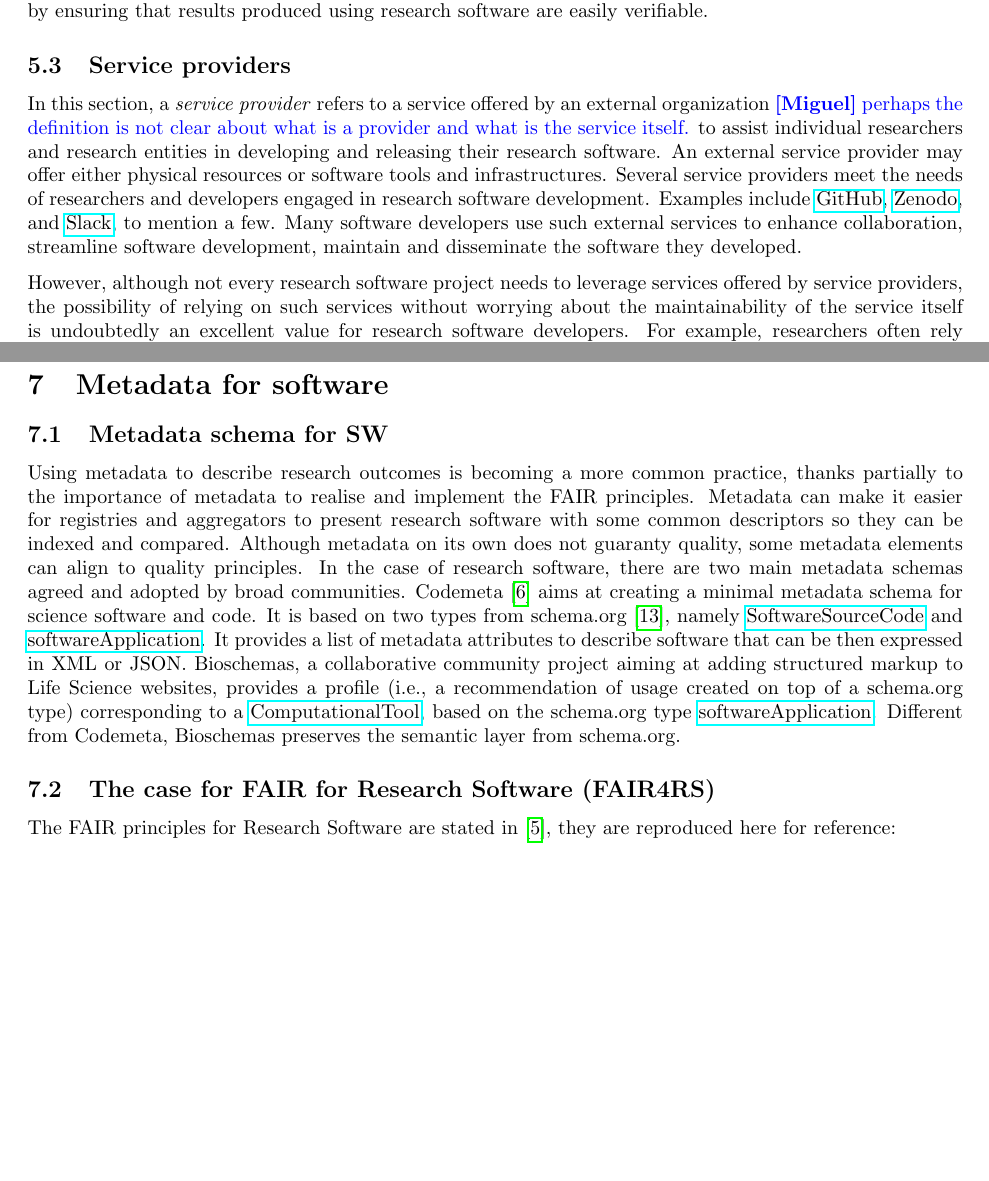
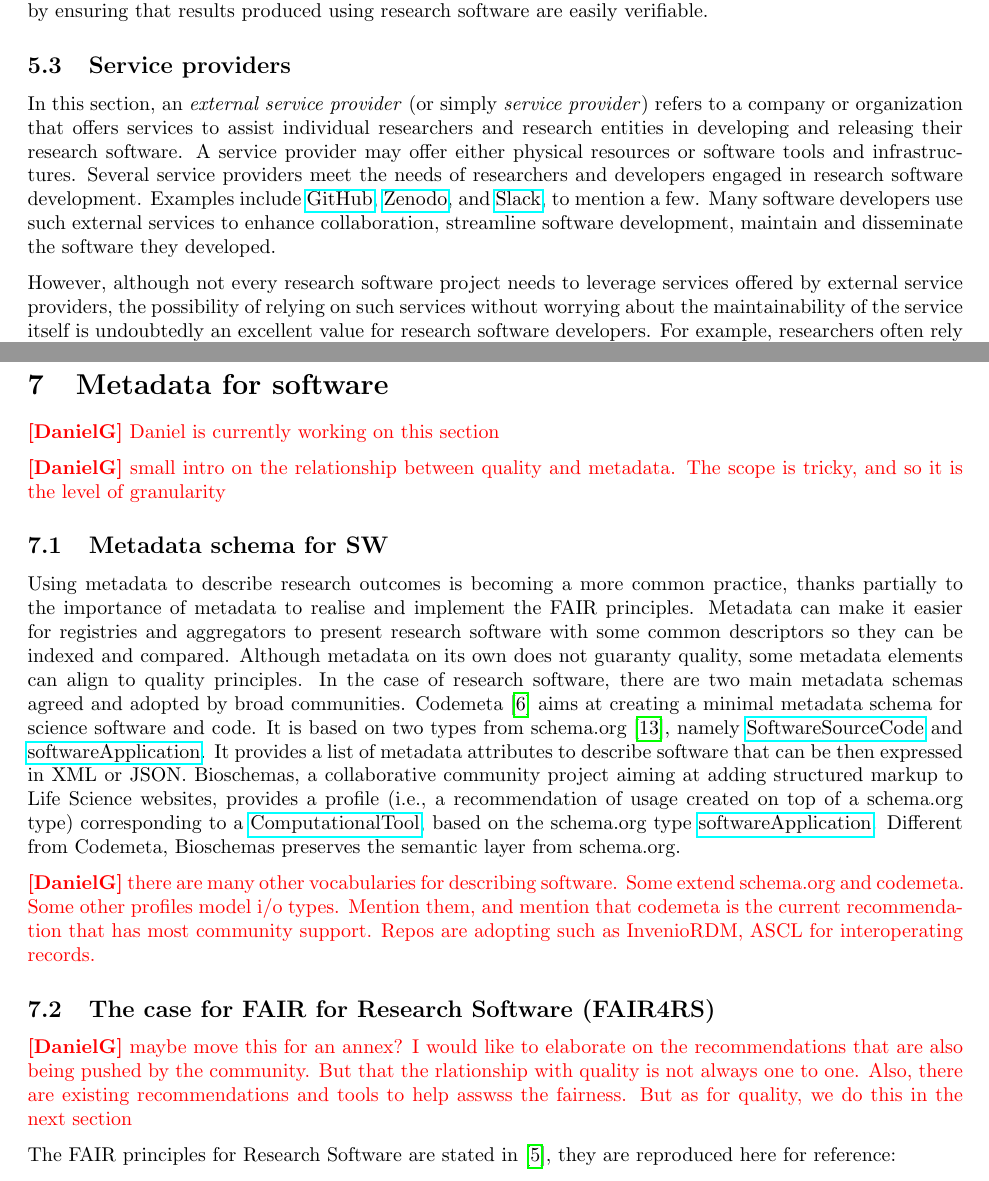
Before and after one commit to eosc-sq/ensure-sq, a LaTeX document (latex/main.tex, which reads latex/05-perspectives.tex, latex/07-metadata.tex): two parts of pages 25 and 29 of 49 before the commit and two parts of pages 25 and 29 of 50 after it, joined at a grey line, cut so that both start at the same text, the shorter picture padded with empty space. Compiled offline with pdfLaTeX.

Commit message:
sync with overleaf

```diff
--- a/latex/05-perspectives.tex
+++ b/latex/05-perspectives.tex
@@ -66,11 +66,11 @@ Collaborative and transparent practices within the research community and betwee
 % \miguel{Are the developers providing timely updates (bug fixes, security updates)}
 % \cerlane{Question: Are we talking about service providers of the Infrastructure or research SW?}
 
-In this section, a \textit{service provider} refers to a service offered by an external organization \miguel{perhaps the definition is not clear about what is a provider and what is the service itself.} to assist individual researchers and research entities in developing and releasing their research software.
-An external service provider may offer either physical resources or software tools and infrastructures.
+In this section, an \textit{external service provider} (or simply \textit{service provider}) refers to a company or organization that offers services to assist individual researchers and research entities in developing and releasing their research software.
+A service provider may offer either physical resources or software tools and infrastructures.
 Several service providers meet the needs of researchers and developers engaged in research software development. Examples include \href{https://github.com}{GitHub}, \href{https://zenodo.org/}{Zenodo}, and \href{https://slack.com}{Slack}, to mention a few. Many software developers use such external services to enhance collaboration, streamline software development, maintain and disseminate the software they developed.
 
-However, although not every research software project needs to leverage services offered by service providers, the possibility of relying on such services without worrying about the maintainability of the service itself is undoubtedly an excellent value for research software developers.
+However, although not every research software project needs to leverage services offered by external service providers, the possibility of relying on such services without worrying about the maintainability of the service itself is undoubtedly an excellent value for research software developers.
 For example, researchers often rely on cloud services, such as Amazon Web Services (\href{https://aws.amazon.com/}{AWS}) and Google Cloud Platform (\href{https://cloud.google.com/}{GCP}), to access scalable computing infrastructures using a pay-as-you-go service model in which customers are charged on the basis of their actual usage or consumption of a service, rather than paying upfront a fixed fee.
 These computing infrastructures are usually complex to manage and maintain, requiring specialized expertise and a consistent budget. Additionally, they provide flexibility in handling different workloads and optimizing resource utilization.
 Therefore, service providers are crucial actors to enable the development and execution of the software and the fruition of the results produced by the research software.
--- a/latex/07-metadata.tex
+++ b/latex/07-metadata.tex
@@ -1,8 +1,16 @@
+\dg{Daniel is currently working on this section}
+
+\dg{small intro on the relationship between quality and metadata. The scope is tricky, and so it is the level of granularity}
+
 \subsection{Metadata schema for SW}
 
 Using metadata to describe research outcomes is becoming a more common practice, thanks partially to the importance of metadata to realise and implement the FAIR principles. Metadata can make it easier for registries and aggregators to present research software with some common descriptors so they can be indexed and compared. Although metadata on its own does not guaranty quality, some metadata elements can align to quality principles. In the case of research software, there are two main metadata schemas agreed and adopted by broad communities. Codemeta \cite{Boettigeral2017} aims at creating a minimal metadata schema for science software and code. It is based on two types from schema.org \cite{guha_schemaorg_2016}, namely \href{https://schema.org/SoftwareSourceCode}{SoftwareSourceCode} and \href{https://schema.org/SoftwareApplication}{softwareApplication}. It provides a list of metadata attributes to describe software that can be then expressed in XML or JSON. Bioschemas, a collaborative community project aiming at adding structured markup to Life Science websites, provides a profile (i.e., a recommendation of usage created on top of a schema.org type) corresponding to a \href{https://bioschemas.org/profiles/ComputationalTool}{ComputationalTool}, based on the schema.org type \href{https://schema.org/SoftwareApplication}{softwareApplication}. Different from Codemeta, Bioschemas preserves the semantic layer from schema.org.
 
+\dg{there are many other vocabularies for describing software. Some extend schema.org and codemeta. Some other profiles model i/o types. Mention them, and mention that codemeta is the current recommendation that has most community support. Repos are adopting such as InvenioRDM, ASCL for interoperating records.}
+
 \subsection{The case for FAIR for Research Software (FAIR4RS)}
+
+\dg{maybe move this for an annex? I would like to elaborate on the recommendations that are also being pushed by the community. But that the rlationship with quality is not always one to one. Also, there are existing recommendations and tools to help asswss the fairness. But as for quality, we do this in the next section}
 
 The FAIR principles for Research Software are stated in \cite{chue_hong_neil_p_2022_6623556}, they
 are reproduced here for reference:
```
Also changed, not shown: latex/07-metadata.tex (4 more changed lines).
